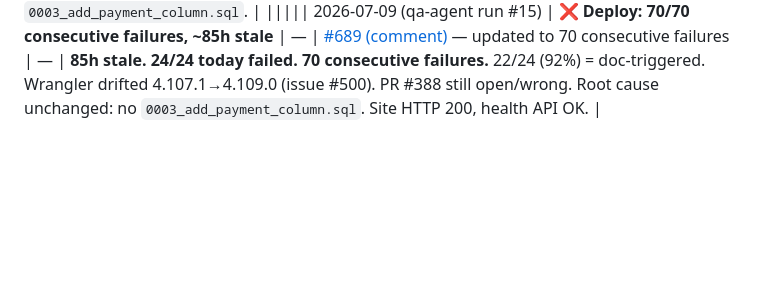
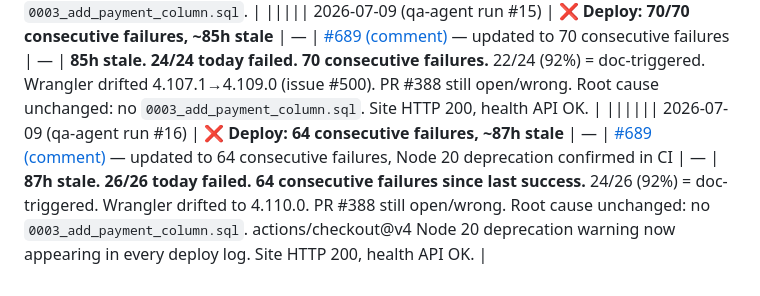
Before and after one commit to lafuan/Sribuu, a Markdown page: docs/agents/qa-agent.md, the part around the change. Drawn GitHub-style; blank space fills up the shorter version.

Commit message:
docs: update qa-agent tracking 2026-07-09 (run #16)

```diff
--- a/docs/agents/qa-agent.md
+++ b/docs/agents/qa-agent.md
@@ -24,3 +24,4 @@
 ||||| 2026-07-09 (qa-agent run #13) | ❌ **Deploy: 55/55 failed, 80h+ stale** | [#689](https://github.com/lafuan/Sribuu/issues/689) — Escalation: PR #688 income/expense fix merged but blocked by D1 migration | [#638 (comment)](https://github.com/lafuan/Sribuu/issues/638#issuecomment-4925131601) — status update | — | **80h+ stale. 55 consecutive failures. 66/100 total failures.** PR #688 merged (income/expense fix) but blocked by D1 migration. 17/17 today failed. Root cause unchanged: no migration file. Site HTTP 200 (stale), health API OK. |
 ||||| 2026-07-09 (qa-agent run #14) | ❌ **Deploy: 58/58 consecutive failures, 83h+ stale** | — | [#689 (comment)](https://github.com/lafuan/Sribuu/issues/689#issuecomment-4926425194) — 3 more failures | — | **83h+ stale. 20/20 today failed. 58 consecutive failures.** Run #245, #246, #247 all doc-triggered failures. PR #388 still wrong approach. Test workflow run #67 failed (runner allocation), others passed. Wrangler 4.109.0 (unpinned). Site HTTP 200, health API OK. Root cause: still needs `0003_add_payment_column.sql`. |
 ||||| 2026-07-09 (qa-agent run #15) | ❌ **Deploy: 70/70 consecutive failures, ~85h stale** | — | [#689 (comment)](https://github.com/lafuan/Sribuu/issues/689#issuecomment-4927641871) — updated to 70 consecutive failures | — | **85h stale. 24/24 today failed. 70 consecutive failures.** 22/24 (92%) = doc-triggered. Wrangler drifted 4.107.1→4.109.0 (issue #500). PR #388 still open/wrong. Root cause unchanged: no `0003_add_payment_column.sql`. Site HTTP 200, health API OK. |
+|||||| 2026-07-09 (qa-agent run #16) | ❌ **Deploy: 64 consecutive failures, ~87h stale** | — | [#689 (comment)](https://github.com/lafuan/Sribuu/issues/689#issuecomment-4928657648) — updated to 64 consecutive failures, Node 20 deprecation confirmed in CI | — | **87h stale. 26/26 today failed. 64 consecutive failures since last success.** 24/26 (92%) = doc-triggered. Wrangler drifted to 4.110.0. PR #388 still open/wrong. Root cause unchanged: no `0003_add_payment_column.sql`. actions/checkout@v4 Node 20 deprecation warning now appearing in every deploy log. Site HTTP 200, health API OK. |
```
